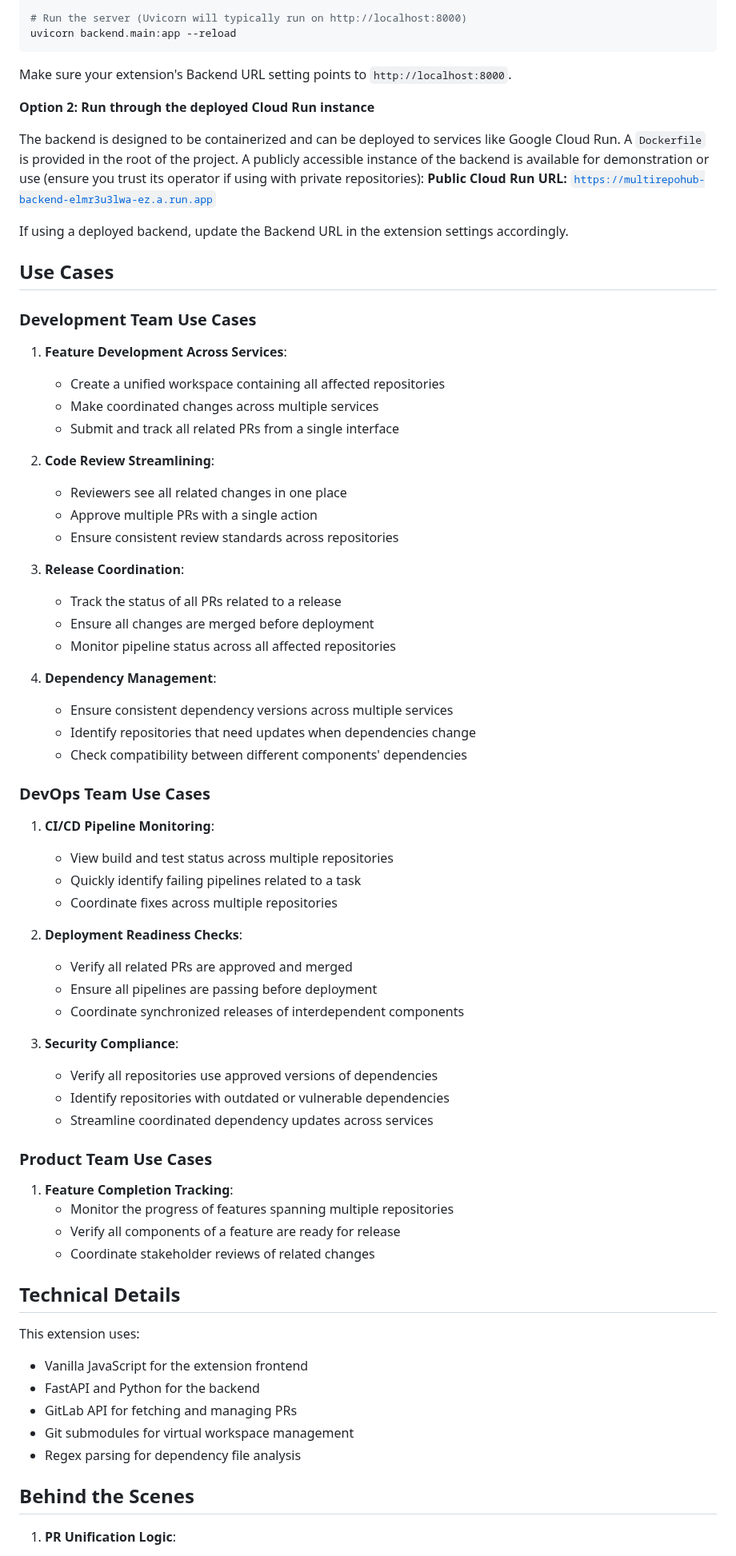
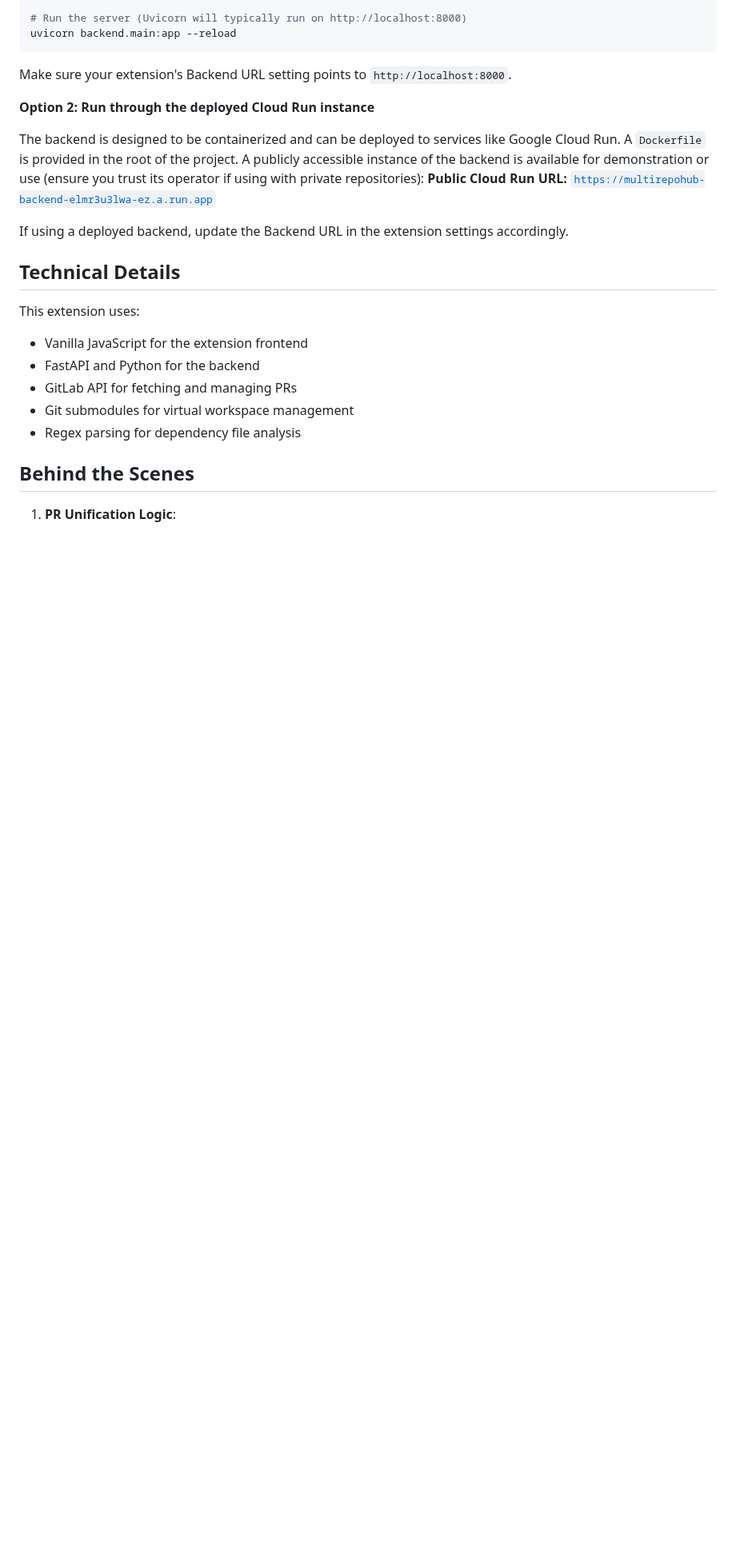
Before and after one commit to lucgr/RepoScope, a Markdown page: README.md, the part around the change. Shown at 80% size. Rendered like a GitHub page; blank space fills up the shorter version.

```diff
--- a/README.md
+++ b/README.md
@@ -204,53 +204,6 @@ A publicly accessible instance of the backend is available for demonstration or
 
 If using a deployed backend, update the Backend URL in the extension settings accordingly.
 
-## Use Cases
-
-### Development Team Use Cases
-
-1. **Feature Development Across Services**:
-   - Create a unified workspace containing all affected repositories
-   - Make coordinated changes across multiple services
-   - Submit and track all related PRs from a single interface
-
-2. **Code Review Streamlining**:
-   - Reviewers see all related changes in one place
-   - Approve multiple PRs with a single action
-   - Ensure consistent review standards across repositories
-
-3. **Release Coordination**:
-   - Track the status of all PRs related to a release
-   - Ensure all changes are merged before deployment
-   - Monitor pipeline status across all affected repositories
-
-4. **Dependency Management**:
-   - Ensure consistent dependency versions across multiple services
-   - Identify repositories that need updates when dependencies change
-   - Check compatibility between different components' dependencies
-
-### DevOps Team Use Cases
-
-1. **CI/CD Pipeline Monitoring**:
-   - View build and test status across multiple repositories
-   - Quickly identify failing pipelines related to a task
-   - Coordinate fixes across multiple repositories
-
-2. **Deployment Readiness Checks**:
-   - Verify all related PRs are approved and merged
-   - Ensure all pipelines are passing before deployment
-   - Coordinate synchronized releases of interdependent components
-
-3. **Security Compliance**:
-   - Verify all repositories use approved versions of dependencies
-   - Identify repositories with outdated or vulnerable dependencies
-   - Streamline coordinated dependency updates across services
-
-### Product Team Use Cases
-
-1. **Feature Completion Tracking**:
-   - Monitor the progress of features spanning multiple repositories
-   - Verify all components of a feature are ready for release
-   - Coordinate stakeholder reviews of related changes
 
 ## Technical Details
 
```
Also changed, not shown: architecture.md (deleted, +0 -313 lines).
